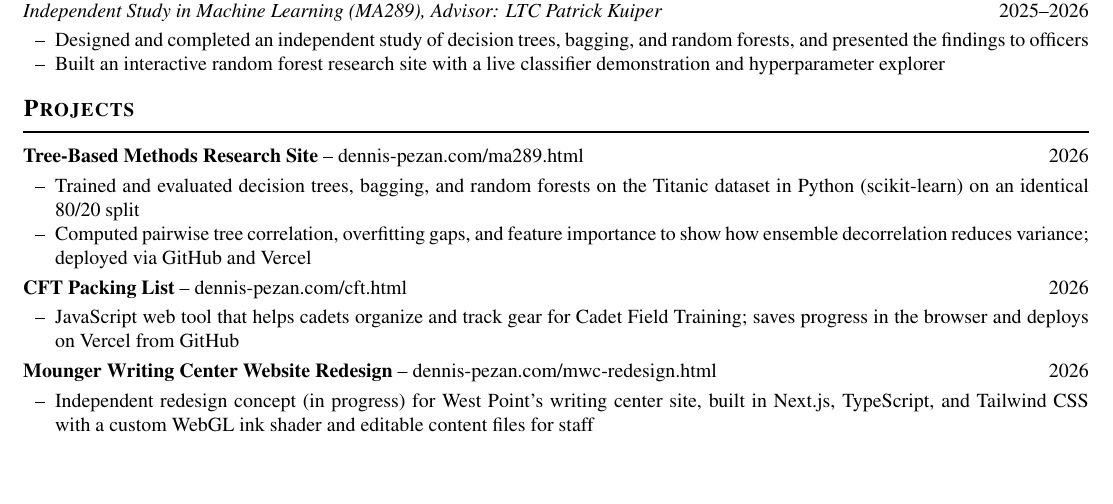
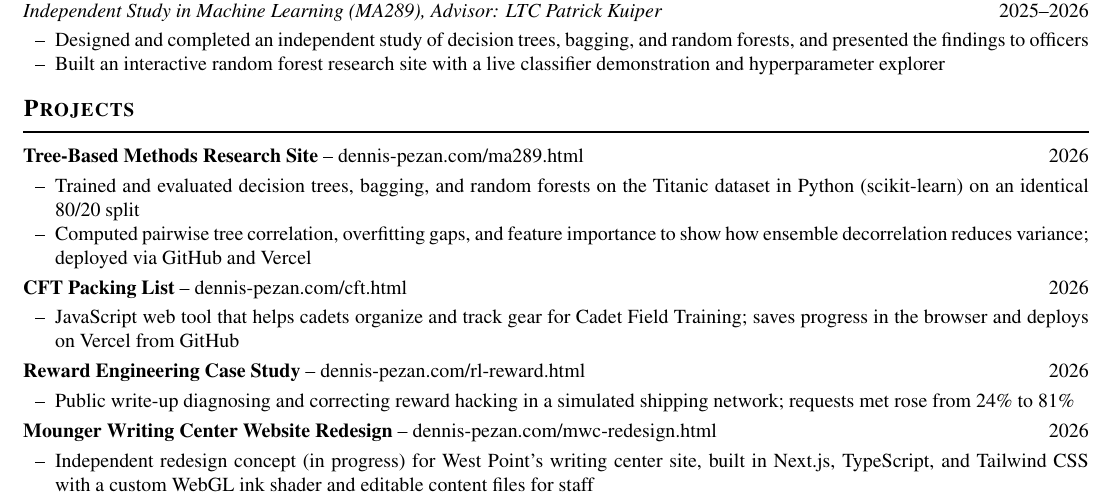
Before and after one commit to JettDrums/VELOCITY, a LaTeX CV (application/latex/Pezan_CV.tex): part of page 1 of 2, cut so that both start at the same text, the shorter picture padded with empty space. Compiled offline with pdfLaTeX.

Commit message:
CV: add Reward Engineering Case Study (public, cleared write-up) to Projects
Co-Authored-By: Claude Opus 5.5 <noreply@anthropic.com>
Claude-Session: https://claude.ai/code/session_01HUa9sxRc7o7bsnuzSz3H5S

```diff
--- a/application/latex/Pezan_CV.tex
+++ b/application/latex/Pezan_CV.tex
@@ -97,6 +97,10 @@
 \begin{itemize}
   \item JavaScript web tool that helps cadets organize and track gear for Cadet Field Training; saves progress in the browser and deploys on Vercel from GitHub
 \end{itemize}
+\proj{Reward Engineering Case Study}{dennis-pezan.com/rl-reward.html}{https://dennis-pezan.com/rl-reward.html}{2026}
+\begin{itemize}
+  \item Public write-up diagnosing and correcting reward hacking in a simulated shipping network; requests met rose from 24\% to 81\%
+\end{itemize}
 \proj{Mounger Writing Center Website Redesign}{dennis-pezan.com/mwc-redesign.html}{https://dennis-pezan.com/mwc-redesign.html}{2026}
 \begin{itemize}
   \item Independent redesign concept (in progress) for West Point's writing center site, built in Next.js, TypeScript, and Tailwind CSS with a custom WebGL ink shader and editable content files for staff
```
Also changed, not shown: application/latex/Pezan_CV.pdf.
